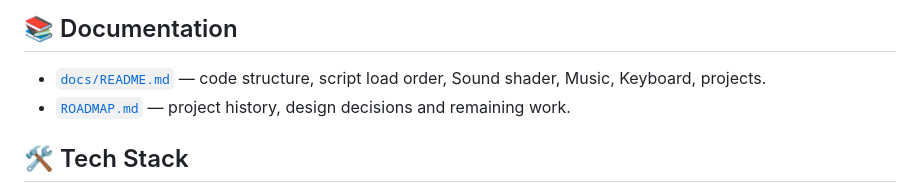
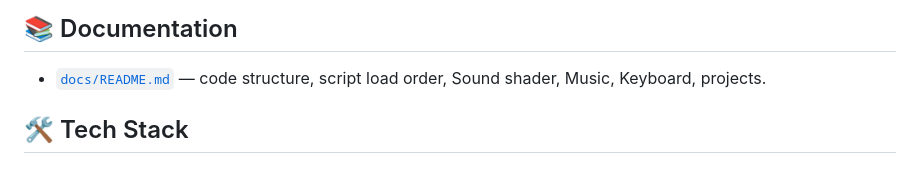
Before and after one commit to Patrickjaillet/BS_shadertoy, a Markdown page: README.md, the part around the change. Drawn GitHub-style.

```diff
--- a/README.md
+++ b/README.md
@@ -50,7 +50,6 @@ You can also try it online via GitHub Pages: **[patrickjaillet.github.io/bs](htt
 ## 📚 Documentation
 
 - [`docs/README.md`](./docs/README.md) — code structure, script load order, Sound shader, Music, Keyboard, projects.
-- [`ROADMAP.md`](./ROADMAP.md) — project history, design decisions and remaining work.
 
 ## 🛠️ Tech Stack
 
```
